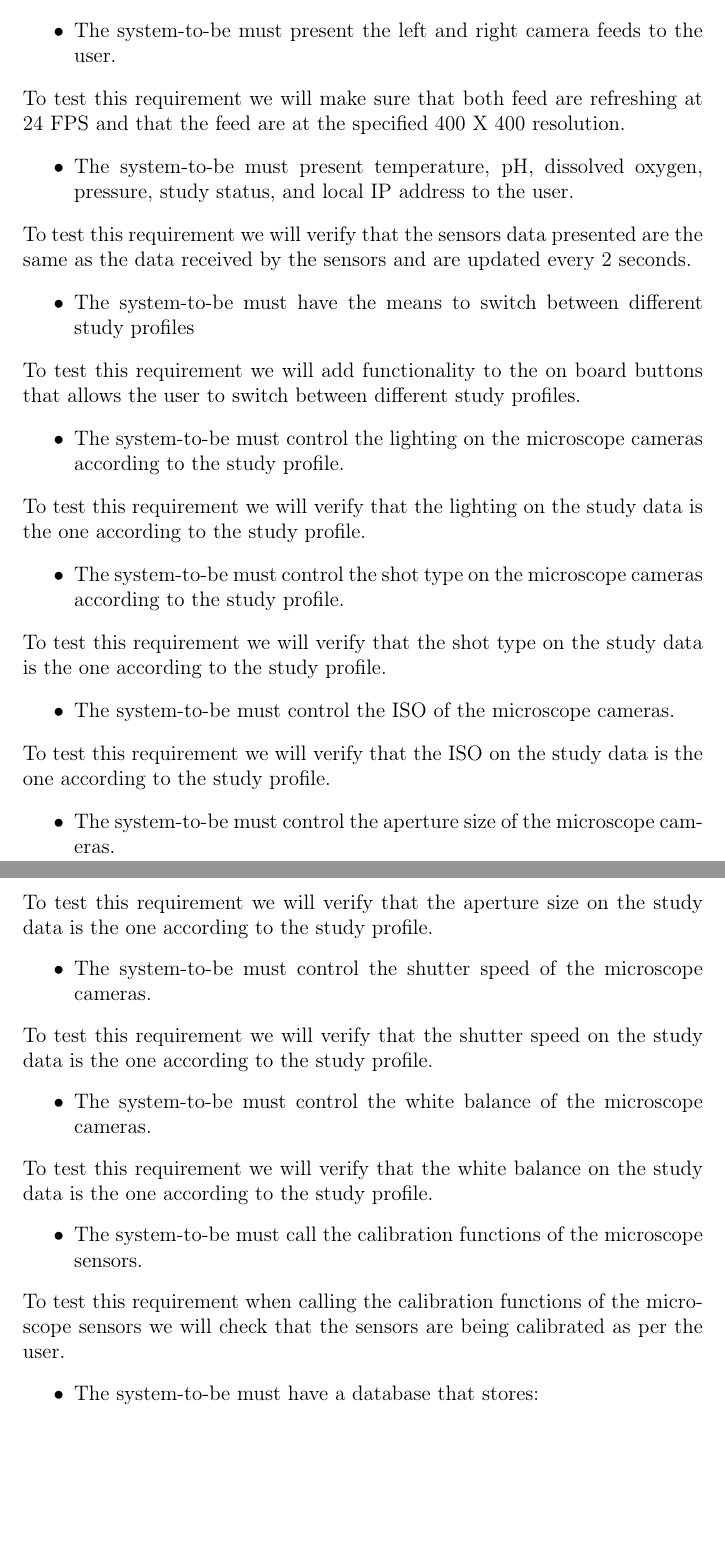
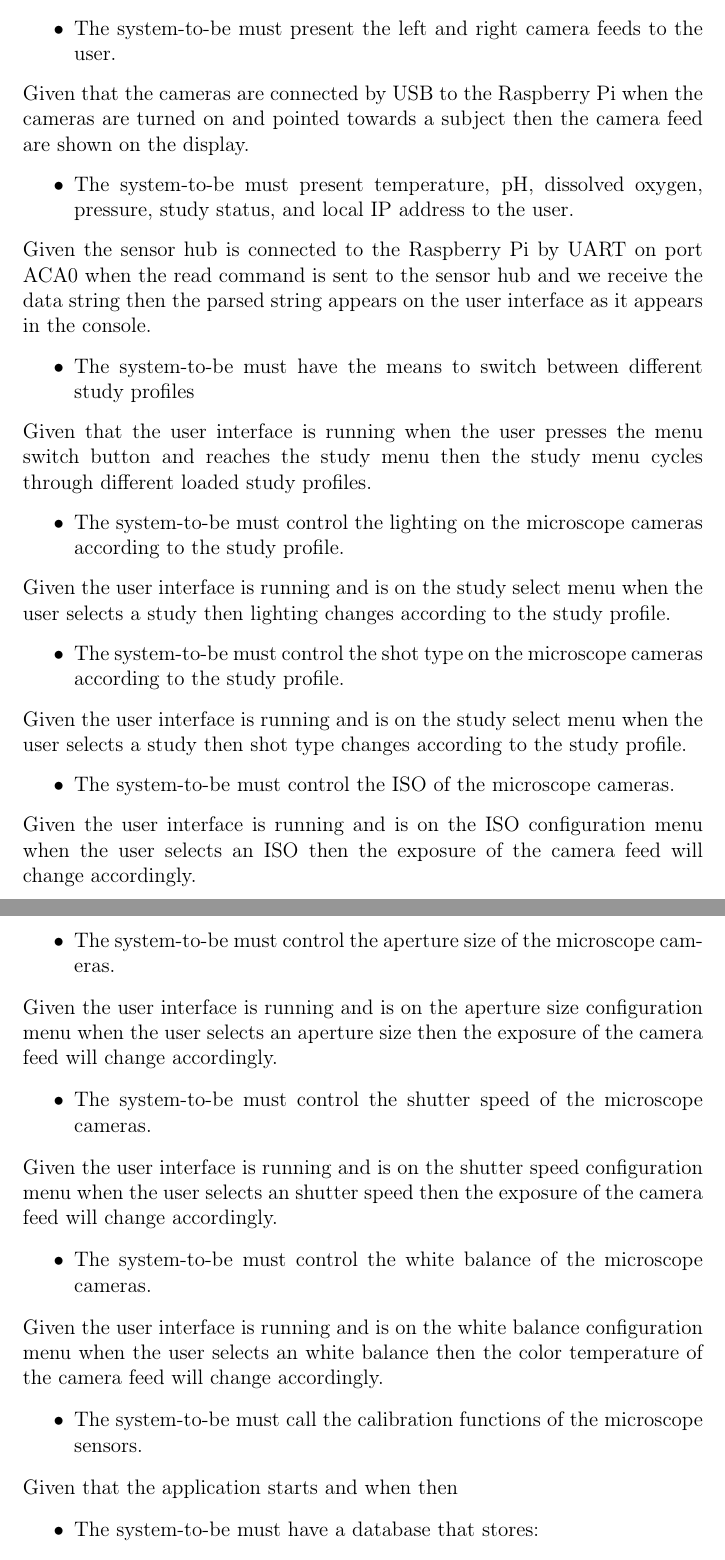
Before and after one commit to fabiomatos999/M.O.S.I.S, a LaTeX document (Progress_Report_Document/Main_Document/Main_Document.tex, which reads Progress_Report_Document/Appendix/Testing_Plan/Testing_Plan.tex): two parts of pages 40 and 41 of 78, joined at a grey line, cut so that both start at the same text, the shorter picture padded with empty space. Compiled offline with pdfLaTeX.

Commit message:
Create backend folder and fix some testing plan

```diff
--- a/Progress_Report_Document/Appendix/Testing_Plan/Testing_Plan.tex
+++ b/Progress_Report_Document/Appendix/Testing_Plan/Testing_Plan.tex
@@ -3,43 +3,43 @@ The Requirements to be tested are:
 \begin{itemize}
     \item The system-to-be must present the left and right camera feeds to the user.
 \end{itemize}
-To test this requirement we will make sure that both feed are refreshing at 24 FPS and that the feed are at the specified 400 X 400 resolution.
+Given that the cameras are connected by USB to the Raspberry Pi when the cameras are turned on and pointed towards a subject then the camera feed are shown on the display.
 \begin{itemize}
     \item The system-to-be must present temperature, pH, dissolved oxygen, pressure, study status, and local IP address to the user.
 \end{itemize}
-To test this requirement we will verify that the sensors data presented are the same as the data received by the sensors and are updated every 2 seconds.
+Given the sensor hub is connected to the Raspberry Pi by UART on port ACA0 when the read command is sent to the sensor hub and we receive the data string then the parsed string appears on the user interface as it appears in the console.
 \begin{itemize}
     \item The system-to-be must have the means to switch between different study profiles
 \end{itemize}
-To test this requirement we will add functionality to the on board buttons that allows the user to switch between different study profiles.
+Given that the user interface is running when the user presses the menu switch button and reaches the study menu then the study menu cycles through different loaded study profiles.
 \begin{itemize}
     \item The system-to-be must control the lighting on the microscope cameras according to the study profile.
 \end{itemize}
-To test this requirement we will verify that the lighting on the study data is the one according to the study profile.
+Given the user interface is running and is on the study select menu when the user selects a study then lighting changes according to the study profile.
 \begin{itemize}
     \item The system-to-be must control the shot type on the microscope cameras according to the study profile.
 \end{itemize}
-To test this requirement we will verify that the shot type on the study data is the one according to the study profile.
+Given the user interface is running and is on the study select menu when the user selects a study then  shot type changes according to the study profile.
 \begin{itemize}
     \item The system-to-be must control the ISO of the microscope cameras.
 \end{itemize}
-To test this requirement we will verify that the ISO on the study data is the one according to the study profile.
+Given the user interface is running and is on the ISO configuration menu when the user selects an ISO then the exposure of the camera feed will change accordingly.
 \begin{itemize}
     \item The system-to-be must control the aperture size of the microscope cameras.
 \end{itemize}
-To test this requirement we will verify that the aperture size on the study data is the one according to the study profile.
+Given the user interface is running and is on the aperture size configuration menu when the user selects an aperture size then the exposure of the camera feed will change accordingly.
 \begin{itemize}
     \item The system-to-be must control the shutter speed of the microscope cameras.
 \end{itemize}
-To test this requirement we will verify that the shutter speed on the study data is the one according to the study profile.
+Given the user interface is running and is on the shutter speed configuration menu when the user selects an shutter speed then the exposure of the camera feed will change accordingly.
 \begin{itemize}
     \item The system-to-be must control the white balance of the microscope cameras.
 \end{itemize}
-To test this requirement we will verify that the white balance on the study data is the one according to the study profile.
+Given the user interface is running and is on the white balance configuration menu when the user selects an white balance then the color temperature of the camera feed will change accordingly.
 \begin{itemize}
     \item The system-to-be must call the calibration functions of the microscope sensors.
 \end{itemize}
-To test this requirement when calling the calibration functions of the microscope sensors we will check that the sensors are being calibrated as per the user.
+Given that the application starts and when then
 \begin{itemize}
     \item The system-to-be must have a database that stores:
     \begin{itemize}
```
Also changed, not shown: References_Library/ICOM5047.bib (+12 -0 lines), 1 other file.
